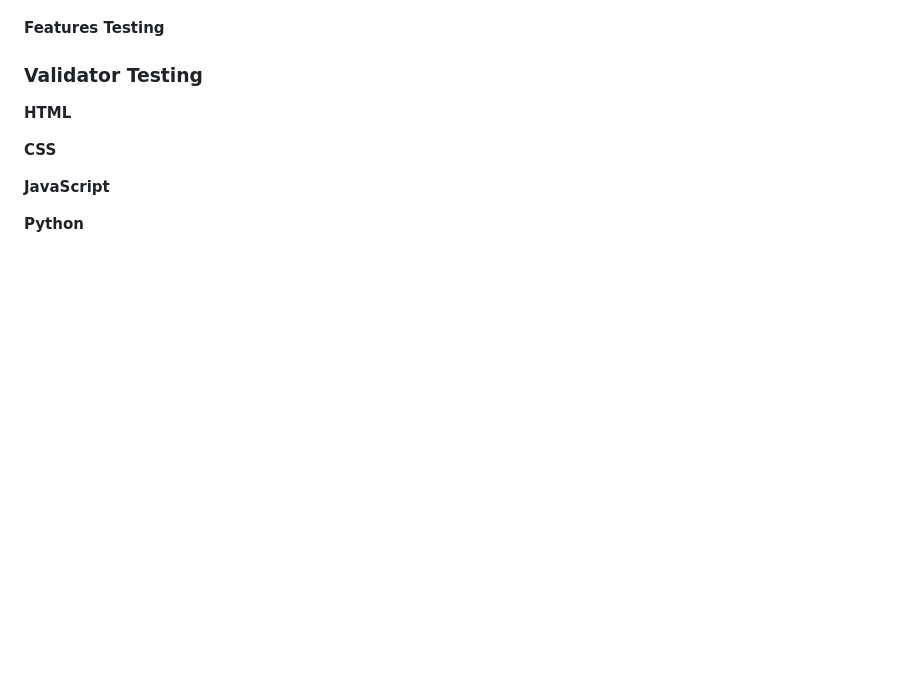
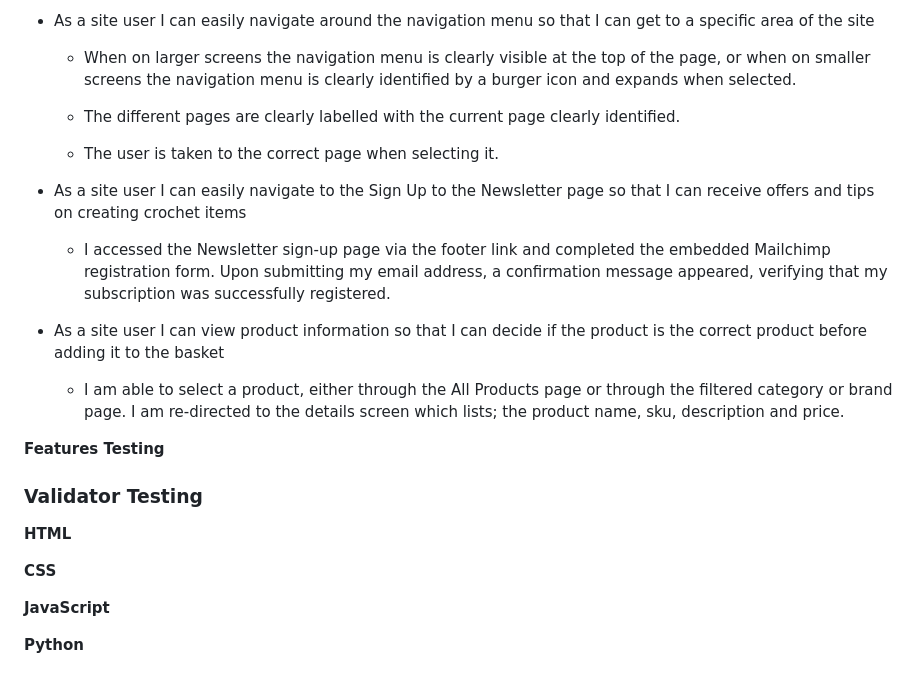
Before and after one commit to cgalpin92/pp5_crochet_corner, a Markdown page: TESTING.md, the part around the change printed below. Rendered like a GitHub page; blank space fills up the shorter version.

Commit message:
docs: update user experience testing in TESTING.md

```diff
--- a/TESTING.md
+++ b/TESTING.md
@@ -30,3 +85,19 @@ __User Stories Testing__
+- As a site user I can easily navigate around the navigation menu so that I can get to a specific area of the site
+
+    - When on larger screens the navigation menu is clearly visible at the top of the page, or when on smaller screens the navigation menu is clearly identified by a burger icon and expands when selected.
+
+    - The different pages are clearly labelled with the current page clearly identified.
+
+    - The user is taken to the correct page when selecting it.
+
+- As a site user I can easily navigate to the Sign Up to the Newsletter page so that I can receive offers and tips on creating crochet items
+
+    - I accessed the Newsletter sign-up page via the footer link and completed the embedded Mailchimp registration form. Upon submitting my email address, a confirmation message appeared, verifying that my subscription was successfully registered.
+
+
+- As a site user I can view product information so that I can decide if the product is the correct product before adding it to the basket
+
+    - I am able to select a product, either through the All Products page or through the filtered category or brand page. I am re-directed to the details screen which lists; the product name, sku, description and price.
 
 
 __Features Testing__
```
Also changed, not shown: other parts of TESTING.md (+55 -0 lines).
